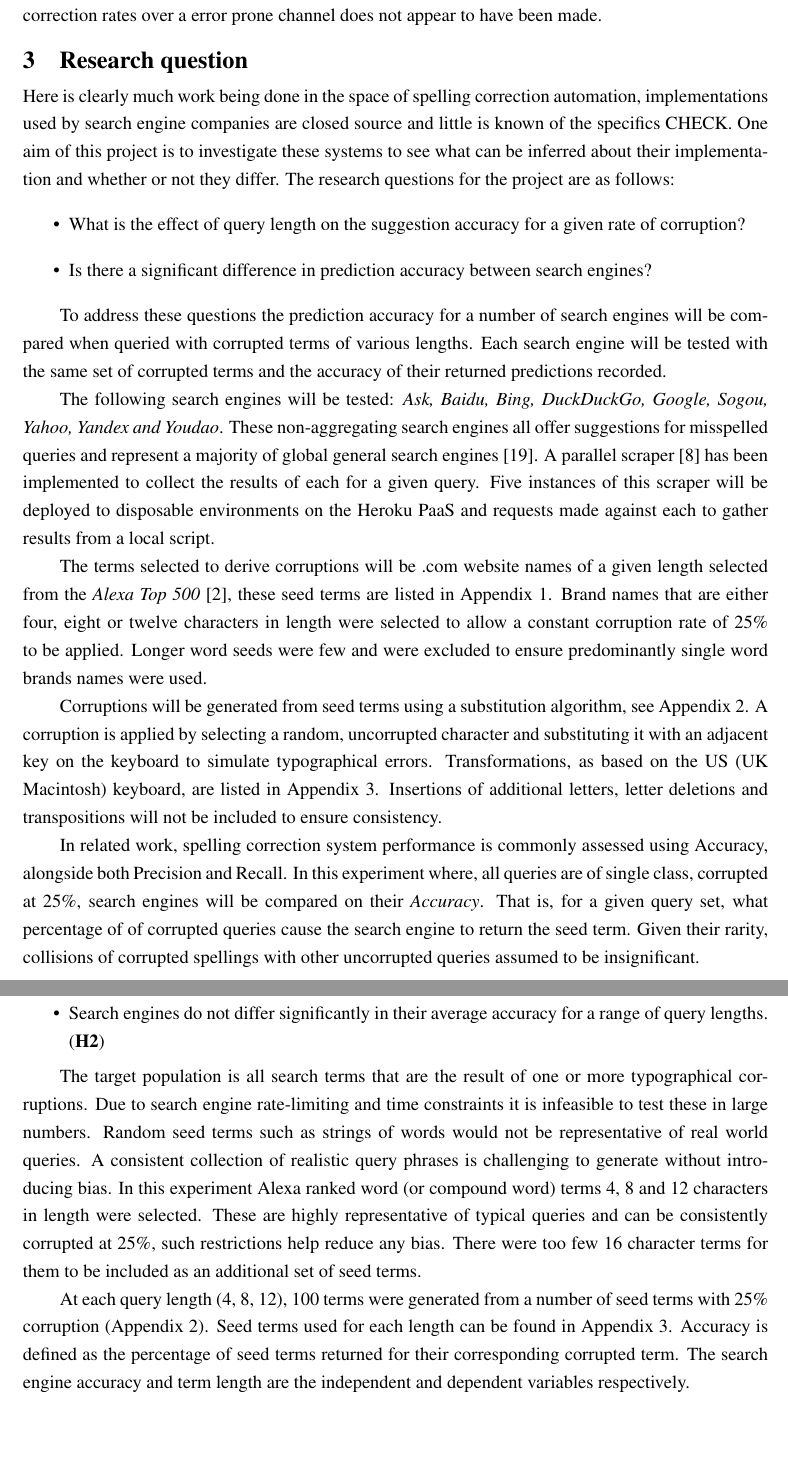
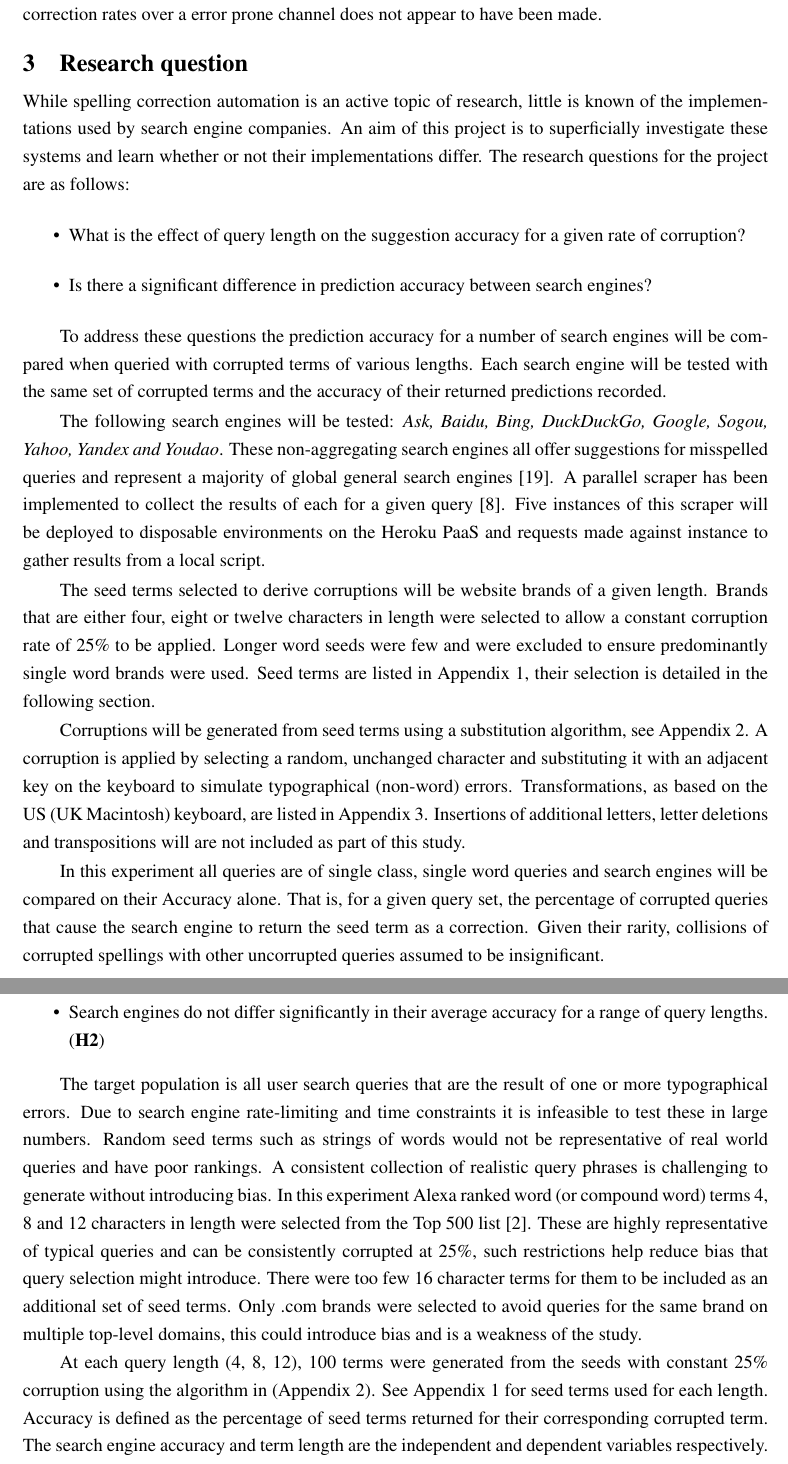
Before and after one commit to charlieegan3/spelling-correction-paper, a LaTeX thesis (cs4040report.tex): two parts of pages 4 and 5 of 10 before the commit and two parts of pages 4 and 5 of 11 after it, joined at a grey line, cut so that both start at the same text, the shorter picture padded with empty space. Compiled offline with pdfLaTeX; a LaTeX package or settings file that is missing is left out.

Commit message:
Brush up Design and Question sections

```diff
--- a/cs4040report.tex
+++ b/cs4040report.tex
@@ -43,11 +43,10 @@ A similar approach employed an \textit{Expectation Maximization algorithm} inste
 
 Despite top search companies contributing much to the area \cite{microranker, webuser3, webuserpoweredspelling, microranker, microphone, webuser4google2009}, comparable information about their implementations is not available. Additionally, the effect of data size on error correction rates over a error prone channel does not appear to have been made.
 
-
 \section{Research question}
 \label{sec:rq}
 
-Here is clearly much work being done in the space of spelling correction automation, implementations used by search engine companies are closed source and little is known of the specifics CHECK. One aim of this project is to investigate these systems to see what can be inferred about their implementation and whether or not they differ. The research questions for the project are as follows:
+While spelling correction automation is an active topic of research, little is known of the implementations used by search engine companies. An aim of this project is to superficially investigate these systems and learn whether or not their implementations differ. The research questions for the project are as follows:
 
 \begin{itemize}
   \item{What is the effect of query length on the suggestion accuracy for a given rate of corruption?}
@@ -56,13 +55,13 @@ Here is clearly much work being done in the space of spelling correction automat
 
 To address these questions the prediction accuracy for a number of search engines will be compared when queried with corrupted terms of various lengths. Each search engine will be tested with the same set of corrupted terms and the accuracy of their returned predictions recorded.
 
-The following search engines will be tested: \textit{Ask, Baidu, Bing, DuckDuckGo, Google, Sogou, Yahoo, Yandex and Youdao}. These non-aggregating search engines all offer suggestions for misspelled queries and represent a majority of global general search engines \cite{searchenginewiki}. A parallel scraper \cite{scraper} has been implemented to collect the results of each for a given query. Five instances of this scraper will be deployed to disposable environments on the Heroku PaaS and requests made against each to gather results from a local script.
+The following search engines will be tested: \textit{Ask, Baidu, Bing, DuckDuckGo, Google, Sogou, Yahoo, Yandex and Youdao}. These non-aggregating search engines all offer suggestions for misspelled queries and represent a majority of global general search engines \cite{searchenginewiki}. A parallel scraper has been implemented to collect the results of each for a given query \cite{scraper}. Five instances of this scraper will be deployed to disposable environments on the Heroku PaaS and requests made against instance to gather results from a local script.
 
-The terms selected to derive corruptions will be .com website names of a given length selected from the \textit{Alexa Top 500} \cite{alexatop500}, these seed terms are listed in Appendix 1. Brand names that are either four, eight or twelve characters in length were selected to allow a constant corruption rate of 25\% to be applied. Longer word seeds were few and were excluded to ensure predominantly single word brands names were used.
+The seed terms selected to derive corruptions will be website brands of a given length. Brands that are either four, eight or twelve characters in length were selected to allow a constant corruption rate of 25\% to be applied. Longer word seeds were few and were excluded to ensure predominantly single word brands were used. Seed terms are listed in Appendix 1, their selection is detailed in the following section.
 
-Corruptions will be generated from seed terms using a substitution algorithm, see Appendix 2. A corruption is applied by selecting a random, uncorrupted character and substituting it with an adjacent key on the keyboard to simulate typographical errors. Transformations, as based on the US (UK Macintosh) keyboard, are listed in Appendix 3. Insertions of additional letters, letter deletions and transpositions will not be included to ensure consistency.
+Corruptions will be generated from seed terms using a substitution algorithm, see Appendix 2. A corruption is applied by selecting a random, unchanged character and substituting it with an adjacent key on the keyboard to simulate typographical (non-word) errors. Transformations, as based on the US (UK Macintosh) keyboard, are listed in Appendix 3. Insertions of additional letters, letter deletions and transpositions will are not included as part of this study.
 
-In related work, spelling correction system performance is commonly assessed using Accuracy, alongside both Precision and Recall. In this experiment where, all queries are of single class, corrupted at 25\%, search engines will be compared on their \textit{Accuracy}. That is, for a given query set, what percentage of of corrupted queries cause the search engine to return the seed term. Given their rarity, collisions of corrupted spellings with other uncorrupted queries assumed to be insignificant.
+In this experiment all queries are of single class, single word queries and search engines will be compared on their Accuracy alone. That is, for a given query set, the percentage of corrupted queries that cause the search engine to return the seed term as a correction. Given their rarity, collisions of corrupted spellings with other uncorrupted queries assumed to be insignificant.
 
 \section{Experimental Design}
 \label{sec:exp}
@@ -73,9 +72,9 @@ The null hypotheses for the experiment are as follows:
   \item{Search engines do not differ significantly in their average accuracy for a range of query lengths. (\textbf{H2})}
 \end{itemize}
 
-The target population is all search terms that are the result of one or more typographical corruptions. Due to search engine rate-limiting and time constraints it is infeasible to test these in large numbers. Random seed terms such as strings of words would not be representative of real world queries. A consistent collection of realistic query phrases is challenging to generate without introducing bias. In this experiment Alexa ranked word (or compound word) terms 4, 8 and 12 characters in length were selected. These are highly representative of typical queries and can be consistently corrupted at 25\%, such restrictions help reduce any bias. There were too few 16 character terms for them to be included as an additional set of seed terms.
+The target population is all user search queries that are the result of one or more typographical errors. Due to search engine rate-limiting and time constraints it is infeasible to test these in large numbers. Random seed terms such as strings of words would not be representative of real world queries and have poor rankings. A consistent collection of realistic query phrases is challenging to generate without introducing bias. In this experiment Alexa ranked word (or compound word) terms 4, 8 and 12 characters in length were selected from the Top 500 list \cite{alexatop500}. These are highly representative of typical queries and can be consistently corrupted at 25\%, such restrictions help reduce bias that query selection might introduce. There were too few 16 character terms for them to be included as an additional set of seed terms. Only .com brands were selected to avoid queries for the same brand on multiple top-level domains, this could introduce bias and is a weakness of the study.
 
-At each query length (4, 8, 12), 100 terms were generated from a number of seed terms with 25\% corruption (Appendix 2). Seed terms used for each length can be found in Appendix 3. Accuracy is defined as the percentage of seed terms returned for their corresponding corrupted term. The search engine accuracy and term length are the independent and dependent variables respectively.
+At each query length (4, 8, 12), 100 terms were generated from the seeds with constant 25\% corruption using the algorithm in (Appendix 2). See Appendix 1 for seed terms used for each length. Accuracy is defined as the percentage of seed terms returned for their corresponding corrupted term. The search engine accuracy and term length are the independent and dependent variables respectively.
 
 To test the hypotheses, the search engine responses for the each of the 100 corrupted terms for each length will be recorded. The accuracies of each search engine at each word length will be compared. Should the differences in average accuracy be found to be significant (p \textless 0.05) between length then there will be reason to reject the null hypothesis \textbf{H1}.
 
```
